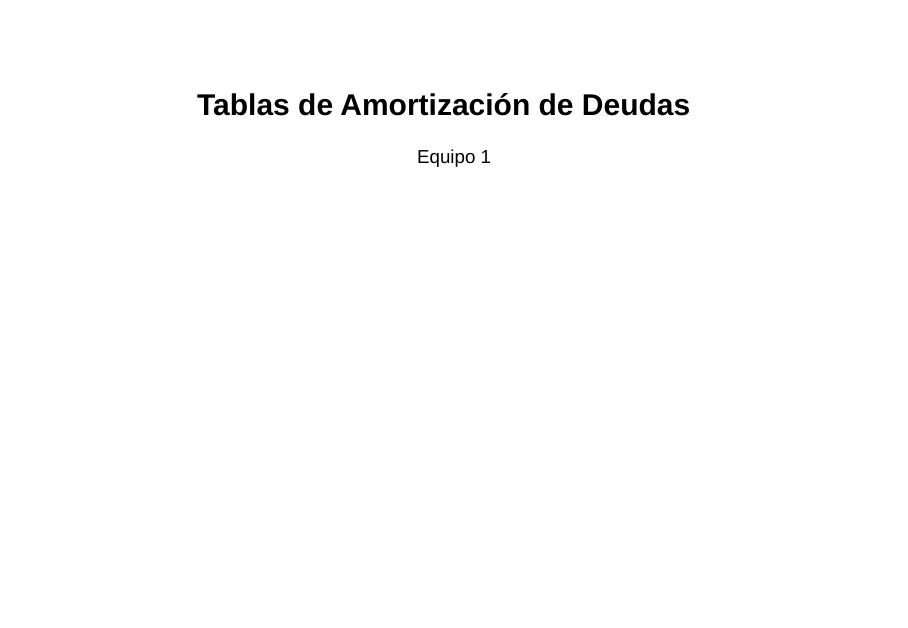
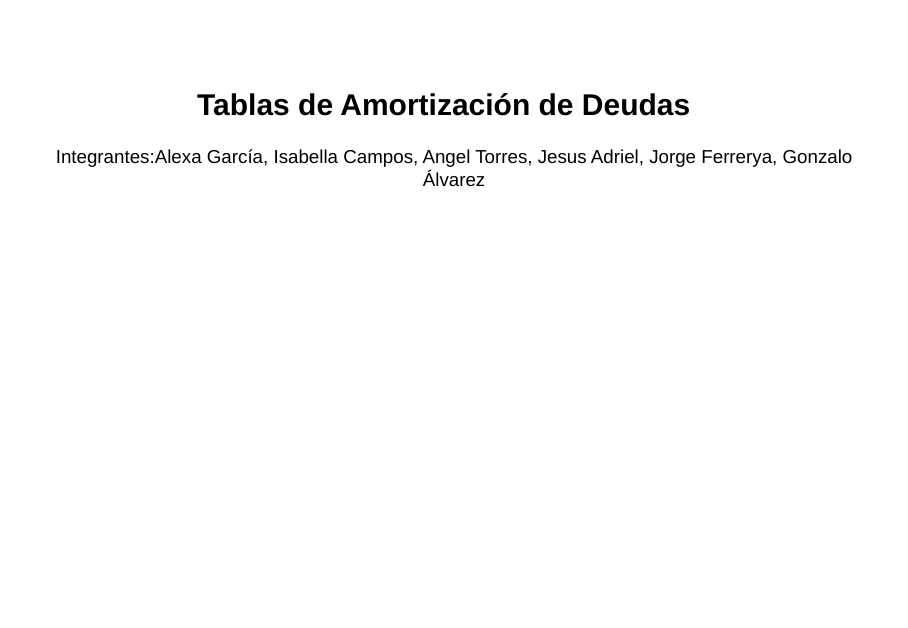
Before and after one commit to GonzaloAlvarez-hub/Tablas-de-Amortizaci-n-de-Deudas, a Quarto document (Presentation.qmd): page 1 of 11. Rendered offline with R 4.5, knitr and Pandoc in place of Quarto, with nearby package versions; drawn as Slidy slides in place of the format the file asks for.

Commit message:
Update Presentation.qmd

```diff
--- a/Presentation.qmd
+++ b/Presentation.qmd
@@ -1,6 +1,6 @@
 ---
 title: "Tablas de Amortización de Deudas"
-author: "Equipo 1"
+author: "Integrantes:Alexa García, Isabella Campos, Angel Torres, Jesus Adriel, Jorge Ferrerya, Gonzalo Álvarez"
 format: revealjs
 editor: visual
 ---
```
